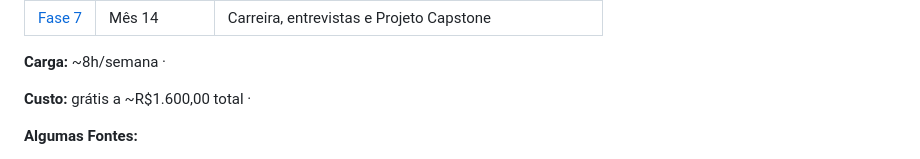
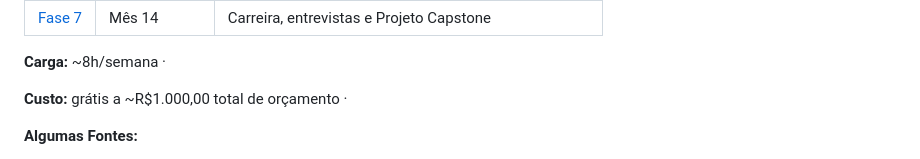
Before and after one commit to tiagosabadini/mba-ia, a Markdown page: README.md, the part around the change. Rendered like a GitHub page.

Commit message:
Update cost information in README

```diff
--- a/README.md
+++ b/README.md
@@ -32,7 +32,7 @@ Se você também quer aprender IA aplicada sem pagar MBA, siga junto.
 
 **Carga:** ~8h/semana ·
 
-**Custo:** grátis a ~R$1.600,00 total ·
+**Custo:** grátis a ~R$1.000,00 total de orçamento ·
 
 **Algumas Fontes:**
 * [Asimov Academy](https://asimov.academy)
```
